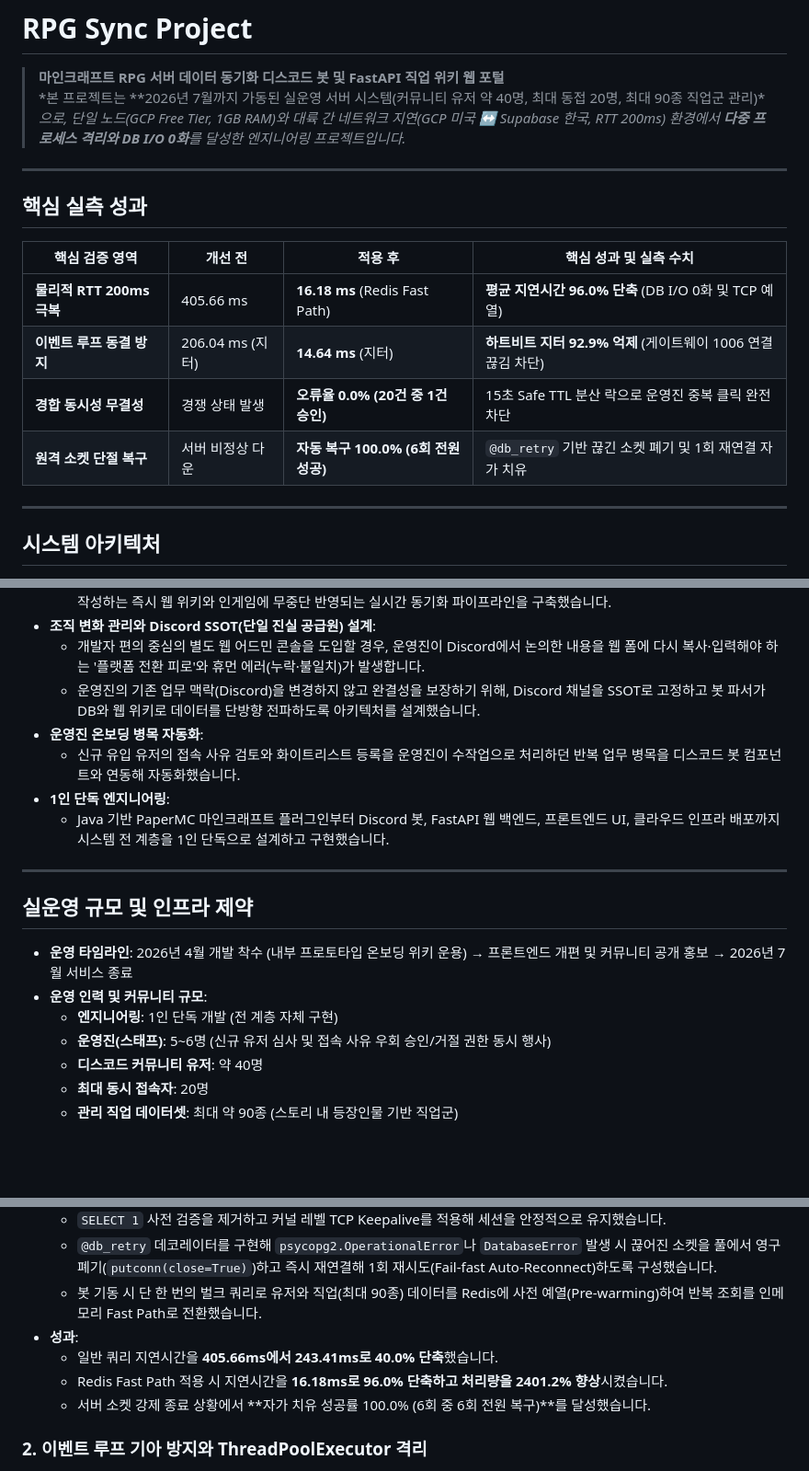
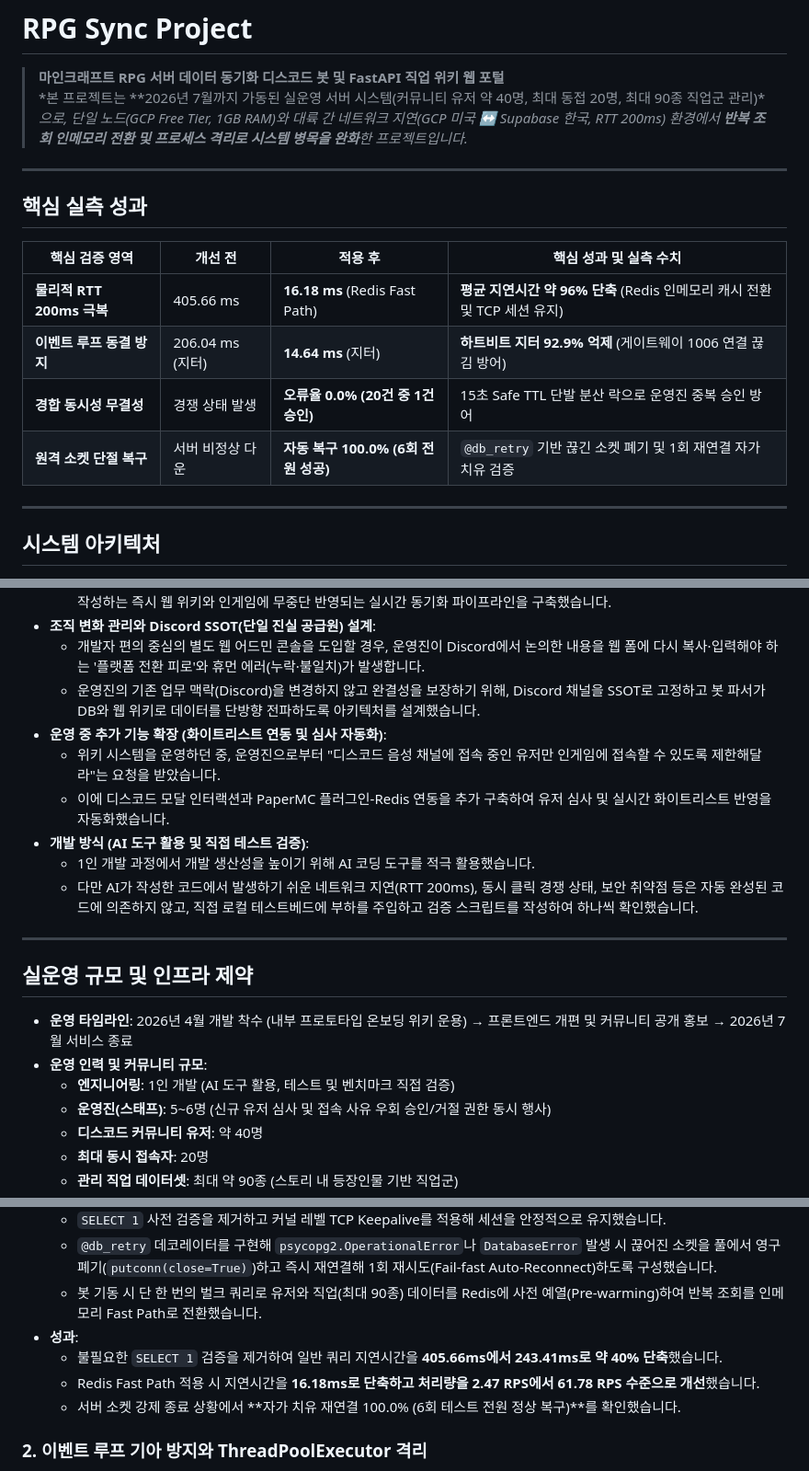
Before and after one commit to mmmphyun/rpg_sync_project, a Markdown page: README.md, 3 parts joined by grey strips. Shown at 92% size. GitHub-like rendering; blank space fills up the shorter version.

Commit message:
docs(readme): 과장 표현 정제, AI 도구 활용 솔직 명시 및 객관적 수치 톤다운

```diff
--- a/README.md
+++ b/README.md
@@ -1,7 +1,7 @@
 # RPG Sync Project
 
 > **마인크래프트 RPG 서버 데이터 동기화 디스코드 봇 및 FastAPI 직업 위키 웹 포털**
-> *본 프로젝트는 **2026년 7월까지 가동된 실운영 서버 시스템(커뮤니티 유저 약 40명, 최대 동접 20명, 최대 90종 직업군 관리)**으로, 단일 노드(GCP Free Tier, 1GB RAM)와 대륙 간 네트워크 지연(GCP 미국 ↔ Supabase 한국, RTT 200ms) 환경에서 **다중 프로세스 격리와 DB I/O 0화**를 달성한 엔지니어링 프로젝트입니다.*
+> *본 프로젝트는 **2026년 7월까지 가동된 실운영 서버 시스템(커뮤니티 유저 약 40명, 최대 동접 20명, 최대 90종 직업군 관리)**으로, 단일 노드(GCP Free Tier, 1GB RAM)와 대륙 간 네트워크 지연(GCP 미국 ↔ Supabase 한국, RTT 200ms) 환경에서 **반복 조회 인메모리 전환 및 프로세스 격리로 시스템 병목을 완화**한 프로젝트입니다.*
 
 ---
 
@@ -9,10 +9,10 @@
 
 | 핵심 검증 영역 | 개선 전 | 적용 후 | 핵심 성과 및 실측 수치 |
 |---|---|---|---|
-| **물리적 RTT 200ms 극복** | 405.66 ms | **16.18 ms** (Redis Fast Path) | **평균 지연시간 96.0% 단축** (DB I/O 0화 및 TCP 예열) |
-| **이벤트 루프 동결 방지** | 206.04 ms (지터) | **14.64 ms** (지터) | **하트비트 지터 92.9% 억제** (게이트웨이 1006 연결 끊김 차단) |
-| **경합 동시성 무결성** | 경쟁 상태 발생 | **오류율 0.0% (20건 중 1건 승인)** | 15초 Safe TTL 분산 락으로 운영진 중복 클릭 완전 차단 |
-| **원격 소켓 단절 복구** | 서버 비정상 다운 | **자동 복구 100.0% (6회 전원 성공)** | `@db_retry` 기반 끊긴 소켓 폐기 및 1회 재연결 자가 치유 |
+| **물리적 RTT 200ms 극복** | 405.66 ms | **16.18 ms** (Redis Fast Path) | **평균 지연시간 약 96% 단축** (Redis 인메모리 캐시 전환 및 TCP 세션 유지) |
+| **이벤트 루프 동결 방지** | 206.04 ms (지터) | **14.64 ms** (지터) | **하트비트 지터 92.9% 억제** (게이트웨이 1006 연결 끊김 방어) |
+| **경합 동시성 무결성** | 경쟁 상태 발생 | **오류율 0.0% (20건 중 1건 승인)** | 15초 Safe TTL 단발 분산 락으로 운영진 중복 승인 방어 |
+| **원격 소켓 단절 복구** | 서버 비정상 다운 | **자동 복구 100.0% (6회 전원 성공)** | `@db_retry` 기반 끊긴 소켓 폐기 및 1회 재연결 자가 치유 검증 |
 
 ---
 
@@ -36,10 +36,12 @@
 * **조직 변화 관리와 Discord SSOT(단일 진실 공급원) 설계**:
   * 개발자 편의 중심의 별도 웹 어드민 콘솔을 도입할 경우, 운영진이 Discord에서 논의한 내용을 웹 폼에 다시 복사·입력해야 하는 '플랫폼 전환 피로'와 휴먼 에러(누락·불일치)가 발생합니다.
   * 운영진의 기존 업무 맥락(Discord)을 변경하지 않고 완결성을 보장하기 위해, Discord 채널을 SSOT로 고정하고 봇 파서가 DB와 웹 위키로 데이터를 단방향 전파하도록 아키텍처를 설계했습니다.
-* **운영진 온보딩 병목 자동화**:
-  * 신규 유입 유저의 접속 사유 검토와 화이트리스트 등록을 운영진이 수작업으로 처리하던 반복 업무 병목을 디스코드 봇 컴포넌트와 연동해 자동화했습니다.
-* **1인 단독 엔지니어링**:
-  * Java 기반 PaperMC 마인크래프트 플러그인부터 Discord 봇, FastAPI 웹 백엔드, 프론트엔드 UI, 클라우드 인프라 배포까지 시스템 전 계층을 1인 단독으로 설계하고 구현했습니다.
+* **운영 중 추가 기능 확장 (화이트리스트 연동 및 심사 자동화)**:
+  * 위키 시스템을 운영하던 중, 운영진으로부터 "디스코드 음성 채널에 접속 중인 유저만 인게임에 접속할 수 있도록 제한해달라"는 요청을 받았습니다.
+  * 이에 디스코드 모달 인터랙션과 PaperMC 플러그인-Redis 연동을 추가 구축하여 유저 심사 및 실시간 화이트리스트 반영을 자동화했습니다.
+* **개발 방식 (AI 도구 활용 및 직접 테스트 검증)**:
+  * 1인 개발 과정에서 개발 생산성을 높이기 위해 AI 코딩 도구를 적극 활용했습니다.
+  * 다만 AI가 작성한 코드에서 발생하기 쉬운 네트워크 지연(RTT 200ms), 동시 클릭 경쟁 상태, 보안 취약점 등은 자동 완성된 코드에 의존하지 않고, 직접 로컬 테스트베드에 부하를 주입하고 검증 스크립트를 작성하여 하나씩 확인했습니다.
 
 ---
 
@@ -47,7 +49,7 @@
 
 * **운영 타임라인**: 2026년 4월 개발 착수 (내부 프로토타입 온보딩 위키 운용) → 프론트엔드 개편 및 커뮤니티 공개 홍보 → 2026년 7월 서비스 종료
 * **운영 인력 및 커뮤니티 규모**:
-  * **엔지니어링**: 1인 단독 개발 (전 계층 자체 구현)
+  * **엔지니어링**: 1인 개발 (AI 도구 활용, 테스트 및 벤치마크 직접 검증)
   * **운영진(스태프)**: 5~6명 (신규 유저 심사 및 접속 사유 우회 승인/거절 권한 동시 행사)
   * **디스코드 커뮤니티 유저**: 약 40명
   * **최대 동시 접속자**: 20명
@@ -88,9 +90,9 @@
   * `@db_retry` 데코레이터를 구현해 `psycopg2.OperationalError`나 `DatabaseError` 발생 시 끊어진 소켓을 풀에서 영구 폐기(`putconn(close=True)`)하고 즉시 재연결해 1회 재시도(Fail-fast Auto-Reconnect)하도록 구성했습니다.
   * 봇 기동 시 단 한 번의 벌크 쿼리로 유저와 직업(최대 90종) 데이터를 Redis에 사전 예열(Pre-warming)하여 반복 조회를 인메모리 Fast Path로 전환했습니다.
 * **성과**:
-  * 일반 쿼리 지연시간을 **405.66ms에서 243.41ms로 40.0% 단축**했습니다.
-  * Redis Fast Path 적용 시 지연시간을 **16.18ms로 96.0% 단축하고 처리량을 2401.2% 향상**시켰습니다.
-  * 서버 소켓 강제 종료 상황에서 **자가 치유 성공률 100.0% (6회 중 6회 전원 복구)**를 달성했습니다.
+  * 불필요한 `SELECT 1` 검증을 제거하여 일반 쿼리 지연시간을 **405.66ms에서 243.41ms로 약 40% 단축**했습니다.
+  * Redis Fast Path 적용 시 지연시간을 **16.18ms로 단축하고 처리량을 2.47 RPS에서 61.78 RPS 수준으로 개선**했습니다.
+  * 서버 소켓 강제 종료 상황에서 **자가 치유 재연결 100.0% (6회 테스트 전원 정상 복구)**를 확인했습니다.
 
 ### 2. 이벤트 루프 기아 방지와 ThreadPoolExecutor 격리
 * **문제 상황**: `discord.py`는 단일 비동기 이벤트 루프 기반으로 동작합니다. 동기식 DB 쿼리(`psycopg2`)가 루프를 200ms 이상 점유하면 게이트웨이 하트비트 전송이 지연되어 `1006 Connection Closed` 에러와 함께 재연결 루프에 빠집니다.
```
Also changed, not shown: other parts of README.md (+1 -1 lines).
